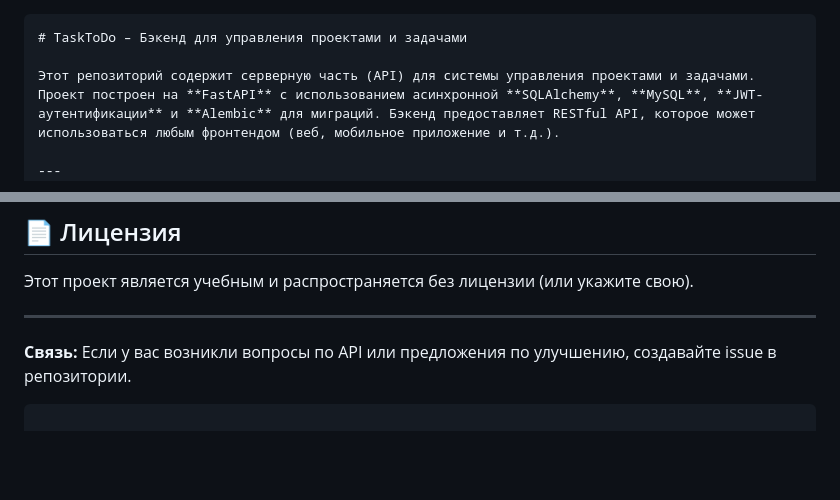
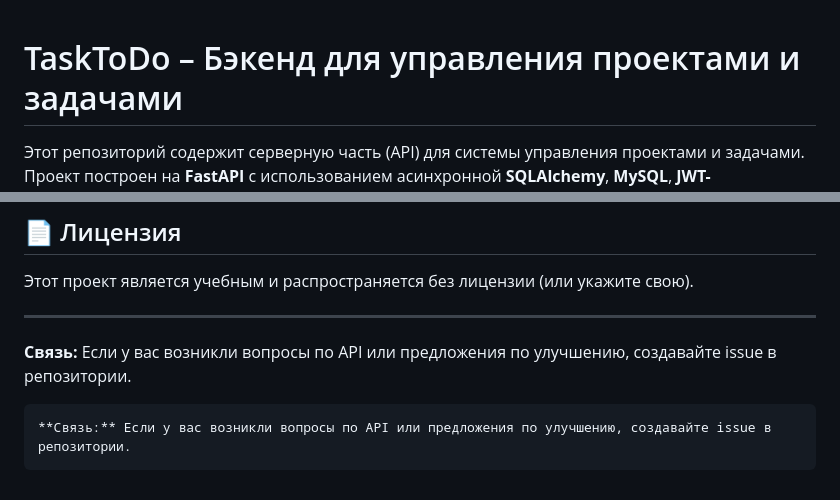
Before and after one commit to SaDDadd/Clarity, a Markdown page: README.md, 2 parts joined by grey strips. GitHub-like rendering; blank space fills up the shorter version.

````diff
--- a/README.md
+++ b/README.md
@@ -1,4 +1,3 @@
-```markdown
 # TaskToDo – Бэкенд для управления проектами и задачами
 
 Этот репозиторий содержит серверную часть (API) для системы управления проектами и задачами. Проект построен на **FastAPI** с использованием асинхронной **SQLAlchemy**, **MySQL**, **JWT-аутентификации** и **Alembic** для миграций. Бэкенд предоставляет RESTful API, которое может использоваться любым фронтендом (веб, мобильное приложение и т.д.).
@@ -553,3 +552,5 @@ task-to-do-backend/
 
 **Связь:** Если у вас возникли вопросы по API или предложения по улучшению, создавайте issue в репозитории.
 ```
+**Связь:** Если у вас возникли вопросы по API или предложения по улучшению, создавайте issue в репозитории.
+```
````
